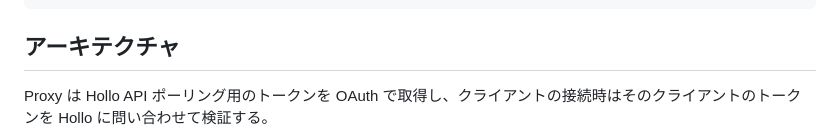
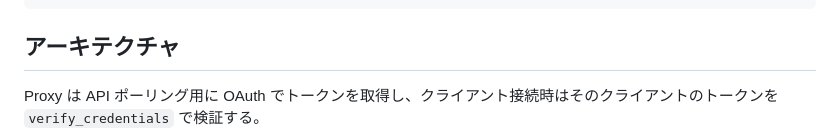
Before and after one commit to ntsklab/hollo-stream-proxy, a Markdown page: README.md, the part around one of its changes. Drawn GitHub-style.

````diff
--- a/README.md
+++ b/README.md
@@ -116,7 +116,7 @@ GET /api/v2/filters  — 空配列
 
 ## アーキテクチャ
 
-Proxy は Hollo API ポーリング用のトークンを OAuth で取得し、クライアントの接続時はそのクライアントのトークンを Hollo に問い合わせて検証する。
+Proxy は API ポーリング用に OAuth でトークンを取得し、クライアント接続時はそのクライアントのトークンを `verify_credentials` で検証する。
 
 ```mermaid
 sequenceDiagram
````
Also changed, not shown: other parts of README.md (+12 -12 lines).
